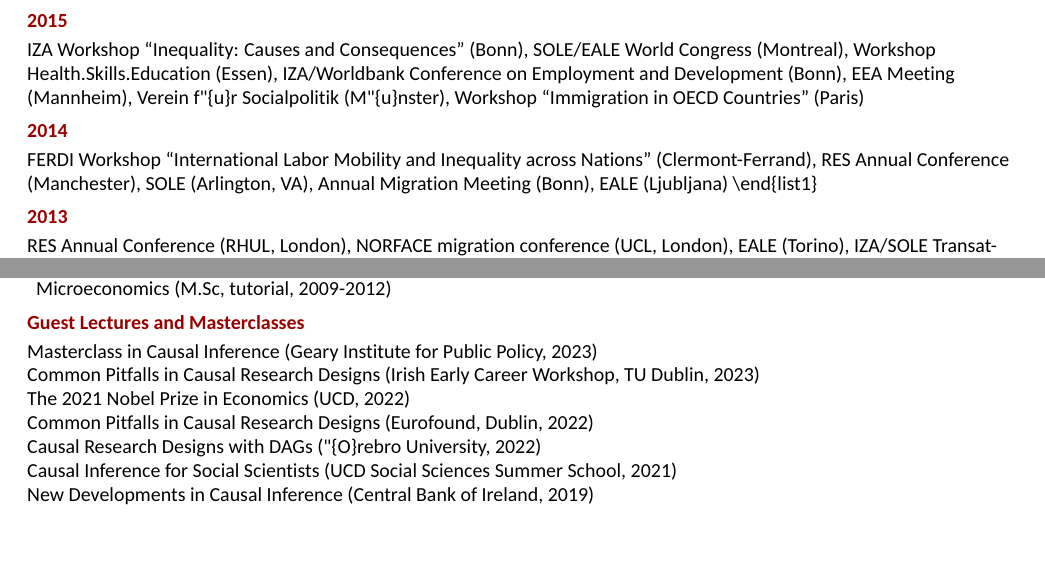
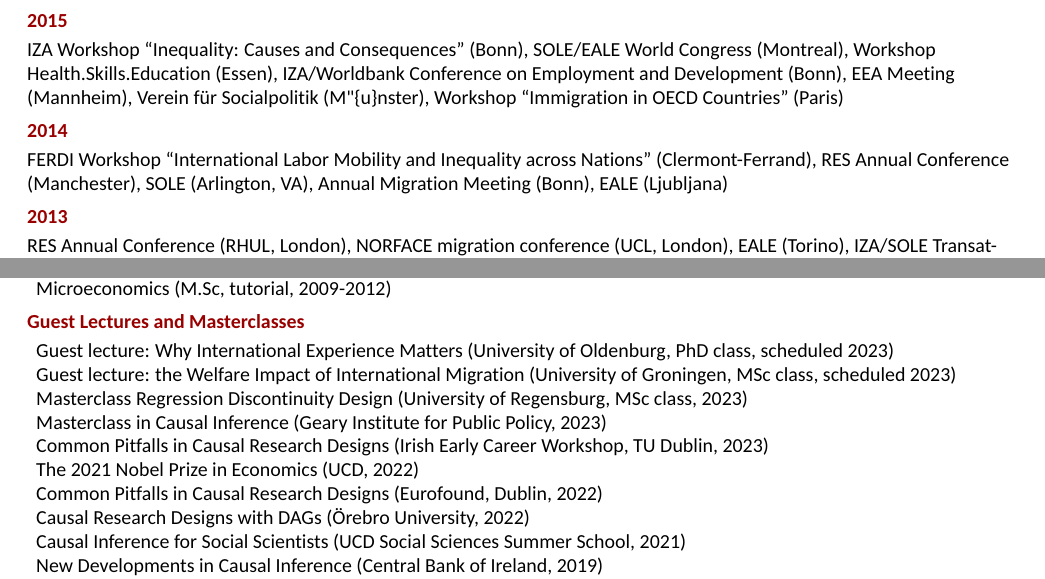
Before and after one commit to benelsner82/bencv, an R Markdown document (cv/cv_elsner.Rmd): two parts of pages 4 and 6 of 7, joined at a grey line, cut so that both start at the same text, the shorter picture padded with empty space. The pictures show the output file cv/cv_elsner.pdf that the author committed with the source.

Commit message:
updates and edits

```diff
--- a/cv/cv_elsner.Rmd
+++ b/cv/cv_elsner.Rmd
@@ -277,7 +277,7 @@ IZA Annual Migration Meeting (Bonn), IZA Workshop on the Environment and Labor M
 SOLE Meetings (Seattle), EALE (Ghent), RGS/RWI Workshop on the Economics of Migration (Essen), IZA Workshop on the Economics of Education, ZEW Workshop on Migration (Mannheim)
 
 ## 2015
-IZA Workshop "Inequality: Causes and Consequences" (Bonn), SOLE/EALE World Congress (Montreal), Workshop Health.Skills.Education (Essen), IZA/Worldbank Conference on Employment and Development (Bonn), EEA Meeting (Mannheim), Verein f\"{u}r Socialpolitik (M\"{u}nster), Workshop "Immigration in OECD Countries" (Paris)
+IZA Workshop "Inequality: Causes and Consequences" (Bonn), SOLE/EALE World Congress (Montreal), Workshop Health.Skills.Education (Essen), IZA/Worldbank Conference on Employment and Development (Bonn), EEA Meeting (Mannheim), Verein für Socialpolitik (M\"{u}nster), Workshop "Immigration in OECD Countries" (Paris)
 
 ## 2014
 
@@ -476,20 +476,23 @@ Professional Certificate in University Teaching \& Learning (University College
 
 ## Guest Lectures and Masterclasses
 
-Masterclass in Causal Inference (Geary Institute for Public Policy, 2023)
 
-Common Pitfalls in Causal Research Designs (Irish Early Career Workshop, TU Dublin, 2023)
+|   Guest lecture: Why International Experience Matters (University of Oldenburg, PhD class, scheduled 2023)
 
-The 2021 Nobel Prize in Economics (UCD, 2022)
+|   Guest lecture: the Welfare Impact of International Migration (University of Groningen, MSc class, scheduled 2023)
 
-Common Pitfalls in Causal Research Designs (Eurofound, Dublin, 2022)
+|   Masterclass Regression Discontinuity Design (University of Regensburg, MSc class, 2023)
 
-Causal Research Designs with DAGs (\"{O}rebro University, 2022)
+|   Masterclass in Causal Inference (Geary Institute for Public Policy, 2023)
 
-Causal Inference for Social Scientists (UCD Social Sciences Summer School, 2021)
+|   Common Pitfalls in Causal Research Designs (Irish Early Career Workshop, TU Dublin, 2023)
 
-New Developments in Causal Inference (Central Bank of Ireland, 2019)
+|   The 2021 Nobel Prize in Economics (UCD, 2022)
 
-New Developments in Microeconometrics (Central Bank of Ireland, 2018)
+|   Common Pitfalls in Causal Research Designs (Eurofound, Dublin, 2022)
 
-The Economics of Brain Drain and Brain Gain (University of Mannheim, 2015)
+|   Causal Research Designs with DAGs (Örebro University, 2022)
+
+|   Causal Inference for Social Scientists (UCD Social Sciences Summer School, 2021)
+
+|   New Developments in Causal Inference (Central Bank of Ireland, 2019)
```
Also changed, not shown: cv/cv_elsner.pdf, cv/cv_elsner.Rmd (6 more changed lines).
